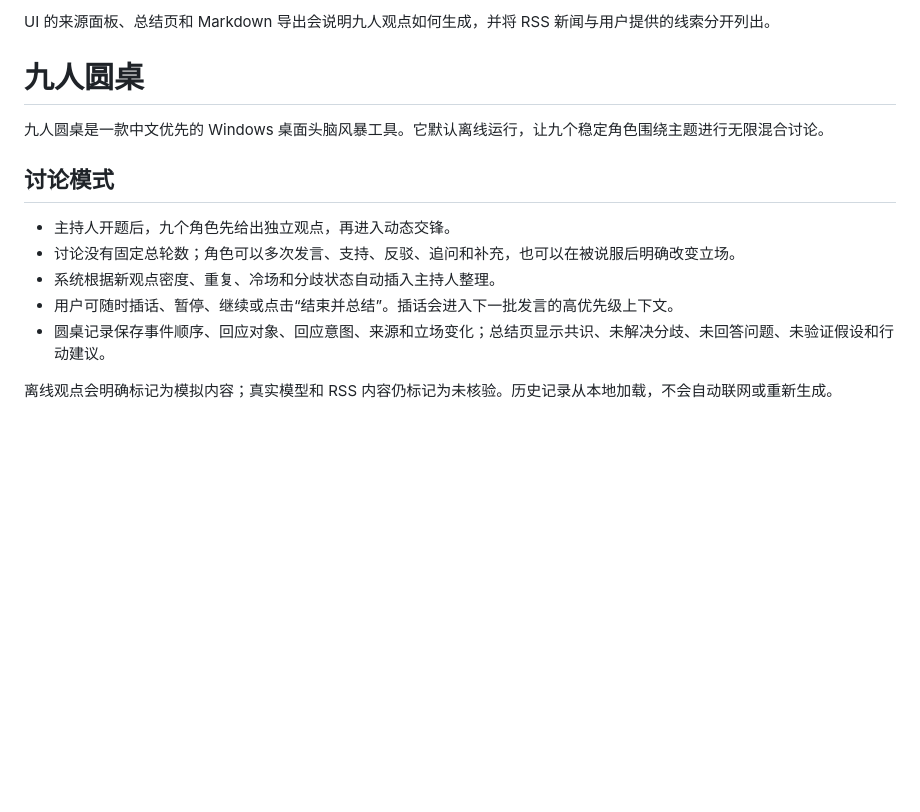
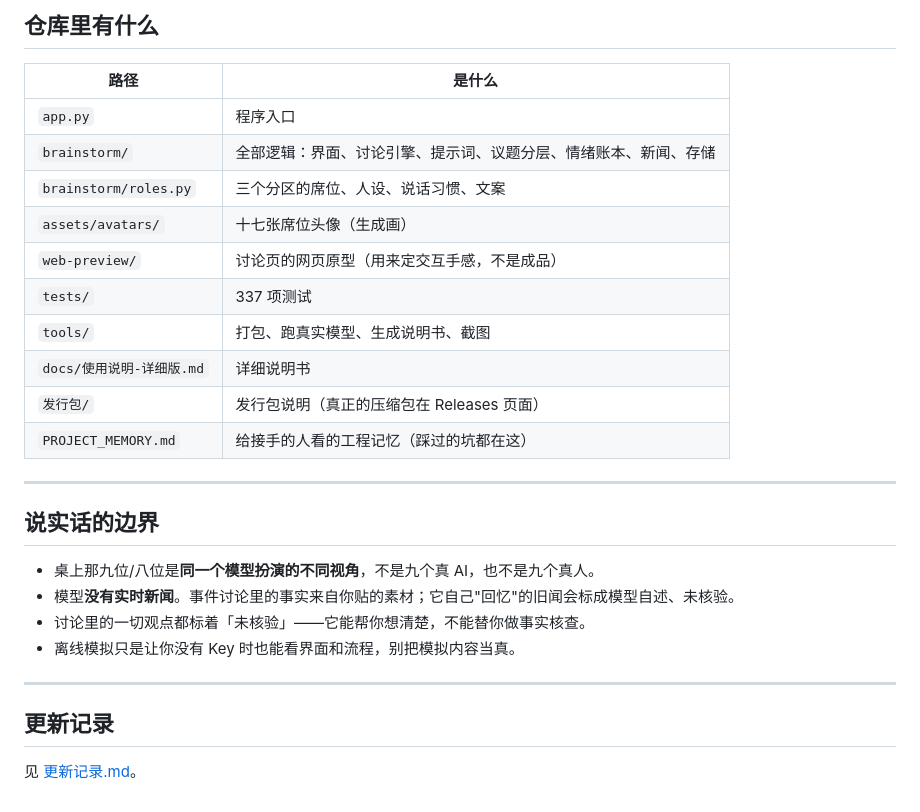
Before and after one commit to YYQking/jiuren-yuanzhuo, a Markdown page: README.md, the part around one of its changes. Drawn GitHub-style; blank space fills up the shorter version.

Commit message:
把介绍和使用说明改成中文，并把发行包指向 Releases

```diff
--- a/README.md
+++ b/README.md
@@ -71,15 +77,30 @@ D 阶段旧包 `dist-stage-d/` 曾混入 Poppler 的不兼容 ICU DLL，启动
 
-UI 的来源面板、总结页和 Markdown 导出会说明九人观点如何生成，并将 RSS 新闻与用户提供的线索分开列出。
-# 九人圆桌
+## 仓库里有什么
 
-九人圆桌是一款中文优先的 Windows 桌面头脑风暴工具。它默认离线运行，让九个稳定角色围绕主题进行无限混合讨论。
+| 路径 | 是什么 |
+| --- | --- |
+| `app.py` | 程序入口 |
+| `brainstorm/` | 全部逻辑：界面、讨论引擎、提示词、议题分层、情绪账本、新闻、存储 |
+| `brainstorm/roles.py` | 三个分区的席位、人设、说话习惯、文案 |
+| `assets/avatars/` | 十七张席位头像（生成画） |
+| `web-preview/` | 讨论页的网页原型（用来定交互手感，不是成品） |
+| `tests/` | 337 项测试 |
+| `tools/` | 打包、跑真实模型、生成说明书、截图 |
+| `docs/使用说明-详细版.md` | 详细说明书 |
+| `发行包/` | 发行包说明（真正的压缩包在 Releases 页面） |
+| `PROJECT_MEMORY.md` | 给接手的人看的工程记忆（踩过的坑都在这） |
 
-## 讨论模式
+---
 
-- 主持人开题后，九个角色先给出独立观点，再进入动态交锋。
-- 讨论没有固定总轮数；角色可以多次发言、支持、反驳、追问和补充，也可以在被说服后明确改变立场。
-- 系统根据新观点密度、重复、冷场和分歧状态自动插入主持人整理。
-- 用户可随时插话、暂停、继续或点击“结束并总结”。插话会进入下一批发言的高优先级上下文。
-- 圆桌记录保存事件顺序、回应对象、回应意图、来源和立场变化；总结页显示共识、未解决分歧、未回答问题、未验证假设和行动建议。
+## 说实话的边界
 
-离线观点会明确标记为模拟内容；真实模型和 RSS 内容仍标记为未核验。历史记录从本地加载，不会自动联网或重新生成。
+- 桌上那九位/八位是**同一个模型扮演的不同视角**，不是九个真 AI，也不是九个真人。
+- 模型**没有实时新闻**。事件讨论里的事实来自你贴的素材；它自己"回忆"的旧闻会标成模型自述、未核验。
+- 讨论里的一切观点都标着「未核验」——它能帮你想清楚，不能替你做事实核查。
+- 离线模拟只是让你没有 Key 时也能看界面和流程，别把模拟内容当真。
+
+---
+
+## 更新记录
+
+见 [更新记录.md](更新记录.md)。
```
Also changed, not shown: other parts of README.md (+51 -45 lines).
